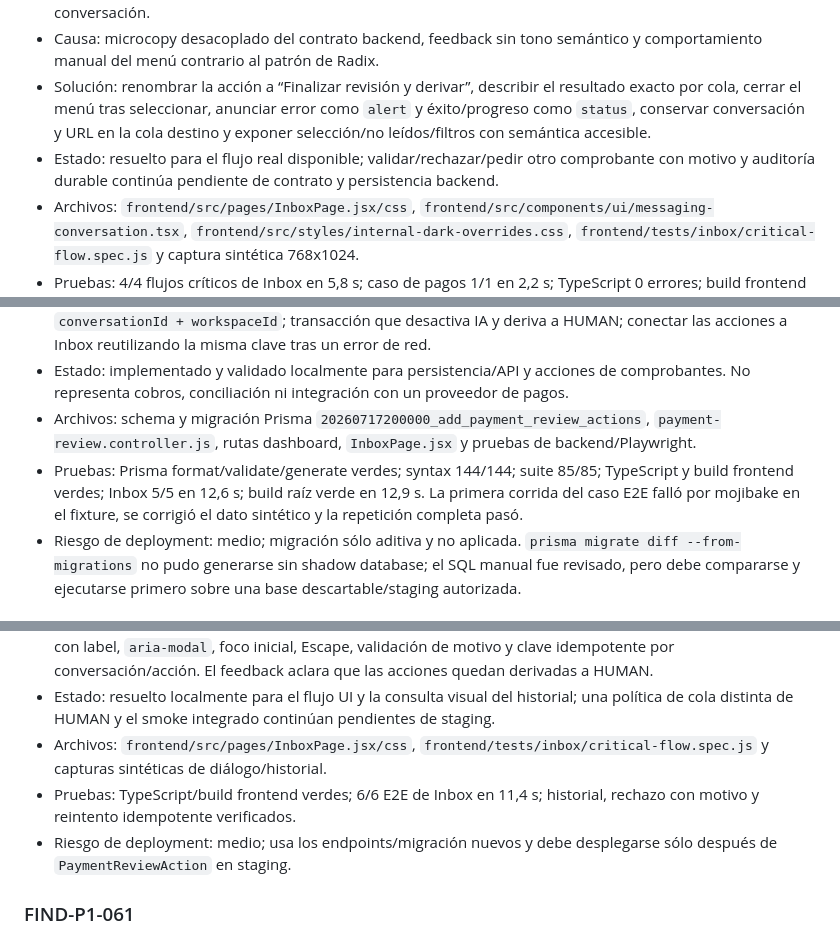
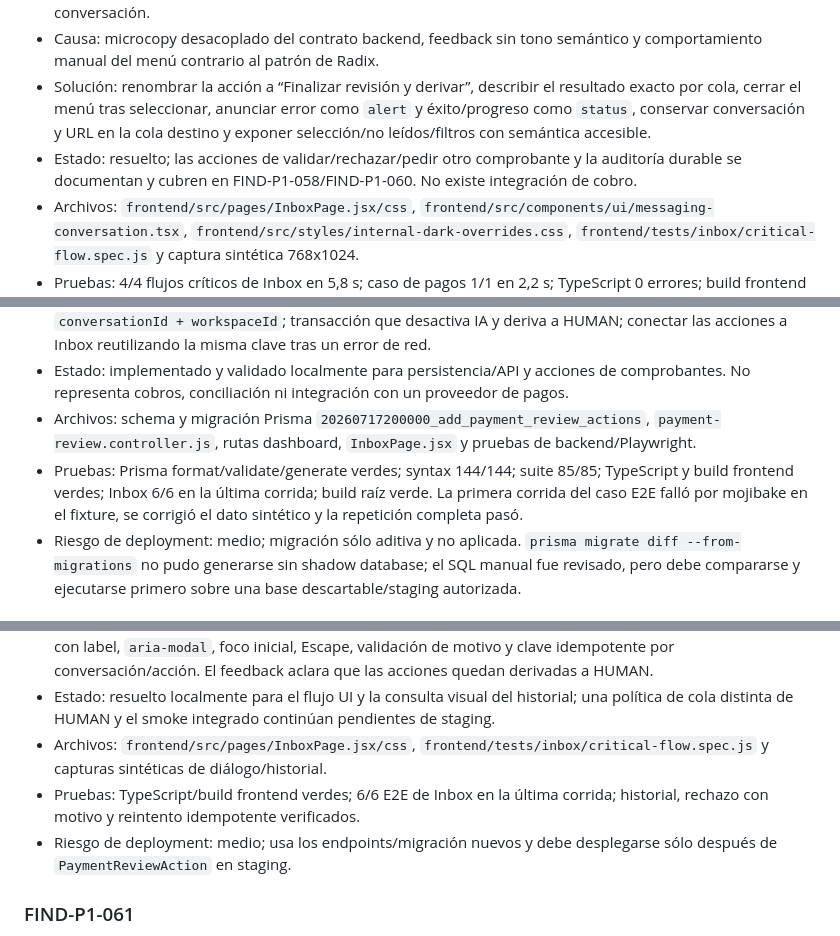
Before and after one commit to Ex1t-S/BotLummine, a Markdown page: AUDIT_AND_IMPROVEMENT_REPORT.md, 3 parts joined by grey strips. Drawn GitHub-style.

Commit message:
docs(audit): reconcile comprobante findings

```diff
--- a/AUDIT_AND_IMPROVEMENT_REPORT.md
+++ b/AUDIT_AND_IMPROVEMENT_REPORT.md
@@ -997,7 +997,7 @@ flowchart TD
 - Impacto: el operador podía interpretar un cambio de cola como una aprobación auditable; usuarios de teclado o lector de pantalla no recibían el resultado de la acción y la selección se perdía al mover la conversación.
 - Causa: microcopy desacoplado del contrato backend, feedback sin tono semántico y comportamiento manual del menú contrario al patrón de Radix.
 - Solución: renombrar la acción a “Finalizar revisión y derivar”, describir el resultado exacto por cola, cerrar el menú tras seleccionar, anunciar error como `alert` y éxito/progreso como `status`, conservar conversación y URL en la cola destino y exponer selección/no leídos/filtros con semántica accesible.
-- Estado: resuelto para el flujo real disponible; validar/rechazar/pedir otro comprobante con motivo y auditoría durable continúa pendiente de contrato y persistencia backend.
+- Estado: resuelto; las acciones de validar/rechazar/pedir otro comprobante y la auditoría durable se documentan y cubren en FIND-P1-058/FIND-P1-060. No existe integración de cobro.
 - Archivos: `frontend/src/pages/InboxPage.jsx/css`, `frontend/src/components/ui/messaging-conversation.tsx`, `frontend/src/styles/internal-dark-overrides.css`, `frontend/tests/inbox/critical-flow.spec.js` y captura sintética 768x1024.
 - Pruebas: 4/4 flujos críticos de Inbox en 5,8 s; caso de pagos 1/1 en 2,2 s; TypeScript 0 errores; build frontend 589 ms y build raíz 10,52 s.
 - Riesgo de deployment: bajo; no cambia API ni datos, pero conviene smoke de teclado en staging antes del rollout.
@@ -1029,7 +1029,7 @@ flowchart TD
 - Solución: agregar `PaymentReviewAction` como auditoría de acciones sobre comprobantes, con actor, cola previa/final, motivo e idempotencia por workspace; endpoints GET/POST protegidos y acotados por `conversationId + workspaceId`; transacción que desactiva IA y deriva a HUMAN; conectar las acciones a Inbox reutilizando la misma clave tras un error de red.
 - Estado: implementado y validado localmente para persistencia/API y acciones de comprobantes. No representa cobros, conciliación ni integración con un proveedor de pagos.
 - Archivos: schema y migración Prisma `20260717200000_add_payment_review_actions`, `payment-review.controller.js`, rutas dashboard, `InboxPage.jsx` y pruebas de backend/Playwright.
-- Pruebas: Prisma format/validate/generate verdes; syntax 144/144; suite 85/85; TypeScript y build frontend verdes; Inbox 5/5 en 12,6 s; build raíz verde en 12,9 s. La primera corrida del caso E2E falló por mojibake en el fixture, se corrigió el dato sintético y la repetición completa pasó.
+- Pruebas: Prisma format/validate/generate verdes; syntax 144/144; suite 85/85; TypeScript y build frontend verdes; Inbox 6/6 en la última corrida; build raíz verde. La primera corrida del caso E2E falló por mojibake en el fixture, se corrigió el dato sintético y la repetición completa pasó.
 - Riesgo de deployment: medio; migración sólo aditiva y no aplicada. `prisma migrate diff --from-migrations` no pudo generarse sin shadow database; el SQL manual fue revisado, pero debe compararse y ejecutarse primero sobre una base descartable/staging autorizada.
 
 ### FIND-P1-059
@@ -1059,7 +1059,7 @@ flowchart TD
 - Solución: agregar acciones de registrar validación, rechazar y pedir otro comprobante; diálogo `role=dialog` con label, `aria-modal`, foco inicial, Escape, validación de motivo y clave idempotente por conversación/acción. El feedback aclara que las acciones quedan derivadas a HUMAN.
 - Estado: resuelto localmente para el flujo UI y la consulta visual del historial; una política de cola distinta de HUMAN y el smoke integrado continúan pendientes de staging.
 - Archivos: `frontend/src/pages/InboxPage.jsx/css`, `frontend/tests/inbox/critical-flow.spec.js` y capturas sintéticas de diálogo/historial.
-- Pruebas: TypeScript/build frontend verdes; 6/6 E2E de Inbox en 11,4 s; historial, rechazo con motivo y reintento idempotente verificados.
+- Pruebas: TypeScript/build frontend verdes; 6/6 E2E de Inbox en la última corrida; historial, rechazo con motivo y reintento idempotente verificados.
 - Riesgo de deployment: medio; usa los endpoints/migración nuevos y debe desplegarse sólo después de `PaymentReviewAction` en staging.
 
 ### FIND-P1-061
```
